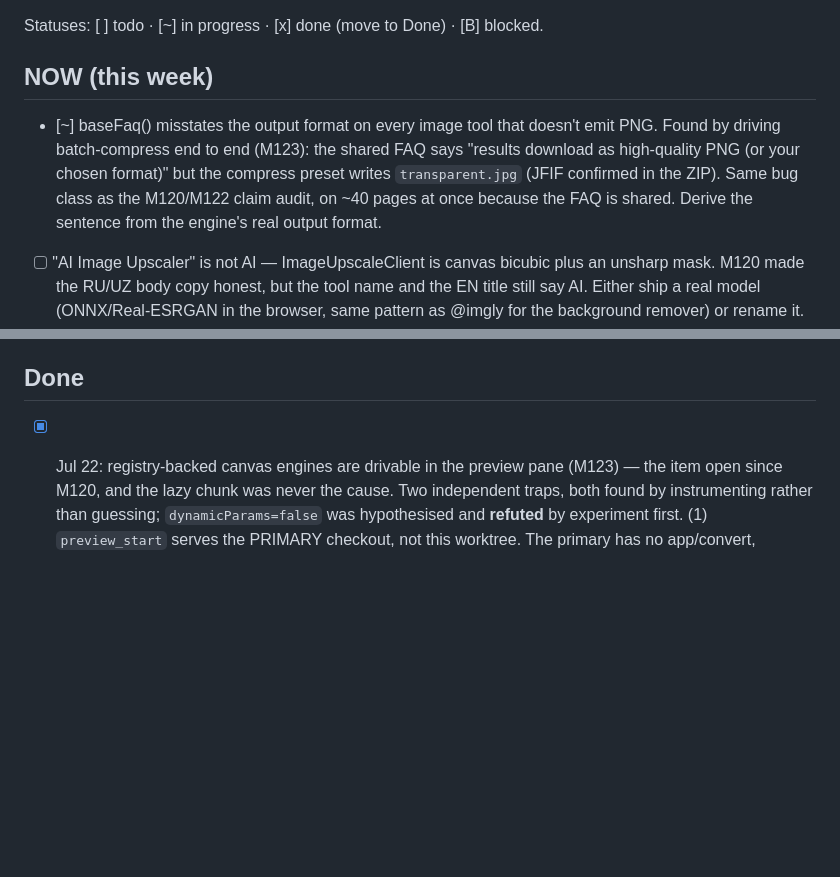
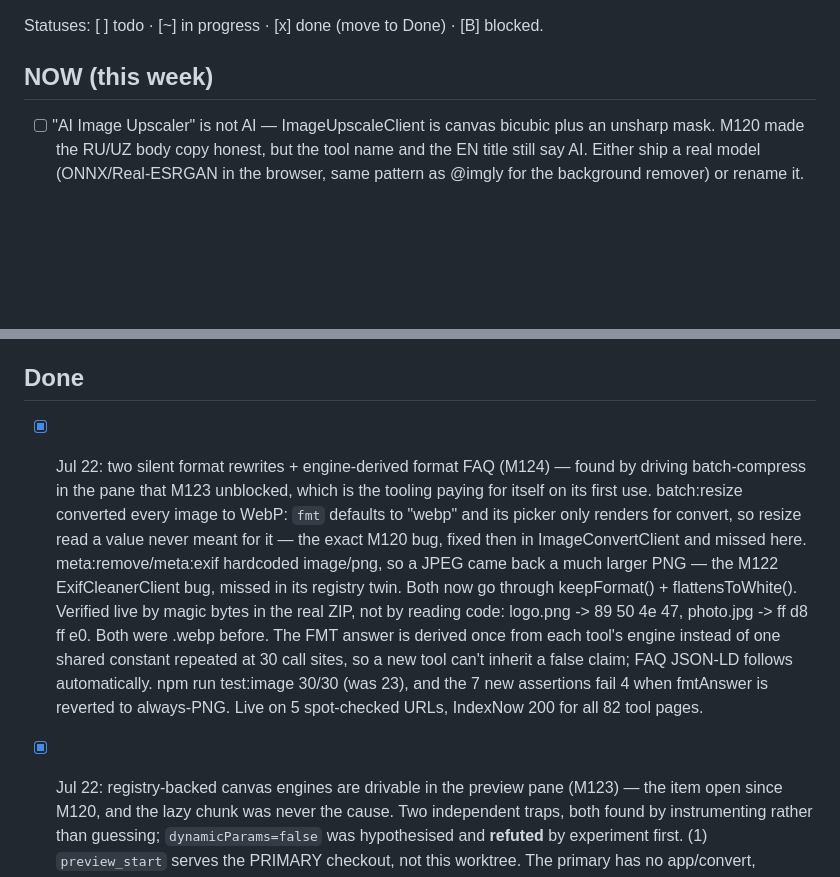
Before and after one commit to qahharovamubinaxon-qr/QRix, a Markdown page: growth/BACKLOG.md, 2 parts joined by grey strips. GitHub-like rendering; blank space fills up the shorter version.

```diff
--- a/growth/BACKLOG.md
+++ b/growth/BACKLOG.md
@@ -2,12 +2,6 @@
 Statuses: [ ] todo · [~] in progress · [x] done (move to Done) · [B] blocked.
 
 ## NOW (this week)
-- [~] baseFaq() misstates the output format on every image tool that doesn't
-  emit PNG. Found by driving batch-compress end to end (M123): the shared FAQ
-  says "results download as high-quality PNG (or your chosen format)" but the
-  compress preset writes `transparent.jpg` (JFIF confirmed in the ZIP). Same
-  bug class as the M120/M122 claim audit, on ~40 pages at once because the FAQ
-  is shared. Derive the sentence from the engine's real output format.
 - [ ] "AI Image Upscaler" is not AI — ImageUpscaleClient is canvas bicubic plus
   an unsharp mask. M120 made the RU/UZ body copy honest, but the tool name and
   the EN title still say AI. Either ship a real model (ONNX/Real-ESRGAN in the
@@ -53,6 +47,22 @@ Statuses: [ ] todo · [~] in progress · [x] done (move to Done) · [B] blocked.
   (API_EXTERNAL_PROXY) — owner decision.
 
 ## Done
+- [x] Jul 22: two silent format rewrites + engine-derived format FAQ (M124) —
+  found by driving batch-compress in the pane that M123 unblocked, which is
+  the tooling paying for itself on its first use.
+  batch:resize converted every image to WebP: `fmt` defaults to "webp" and its
+  picker only renders for convert, so resize read a value never meant for it —
+  the exact M120 bug, fixed then in ImageConvertClient and missed here.
+  meta:remove/meta:exif hardcoded image/png, so a JPEG came back a much larger
+  PNG — the M122 ExifCleanerClient bug, missed in its registry twin. Both now
+  go through keepFormat() + flattensToWhite().
+  Verified live by magic bytes in the real ZIP, not by reading code:
+  logo.png -> 89 50 4e 47, photo.jpg -> ff d8 ff e0. Both were .webp before.
+  The FMT answer is derived once from each tool's engine instead of one shared
+  constant repeated at 30 call sites, so a new tool can't inherit a false
+  claim; FAQ JSON-LD follows automatically. npm run test:image 30/30 (was 23),
+  and the 7 new assertions fail 4 when fmtAnswer is reverted to always-PNG.
+  Live on 5 spot-checked URLs, IndexNow 200 for all 82 tool pages.
 - [x] Jul 22: registry-backed canvas engines are drivable in the preview pane
   (M123) — the item open since M120, and the lazy chunk was never the cause.
   Two independent traps, both found by instrumenting rather than guessing;
```
Also changed, not shown: growth/DAILY_LOG.md (+1 -0 lines), progress.md (+35 -0 lines).
